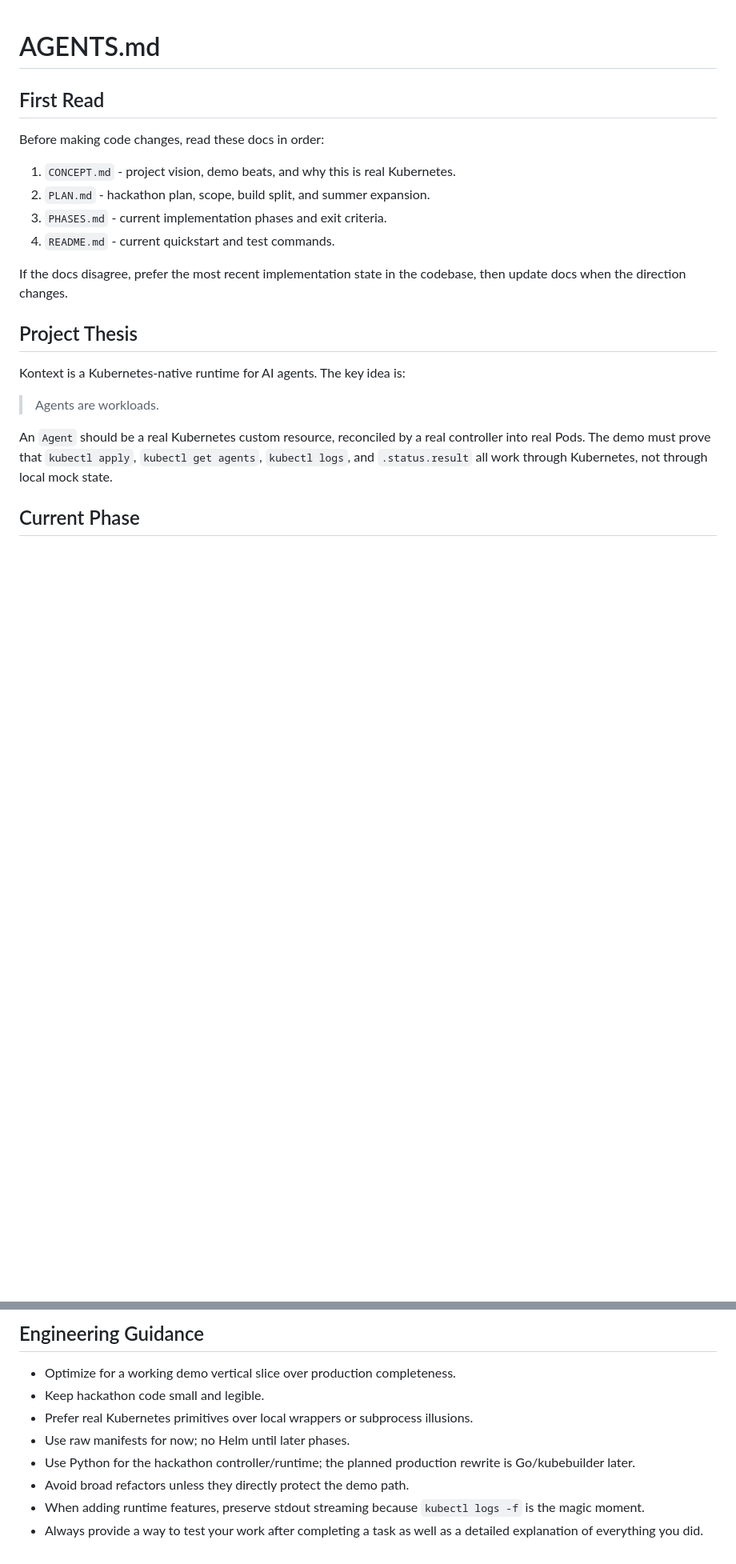
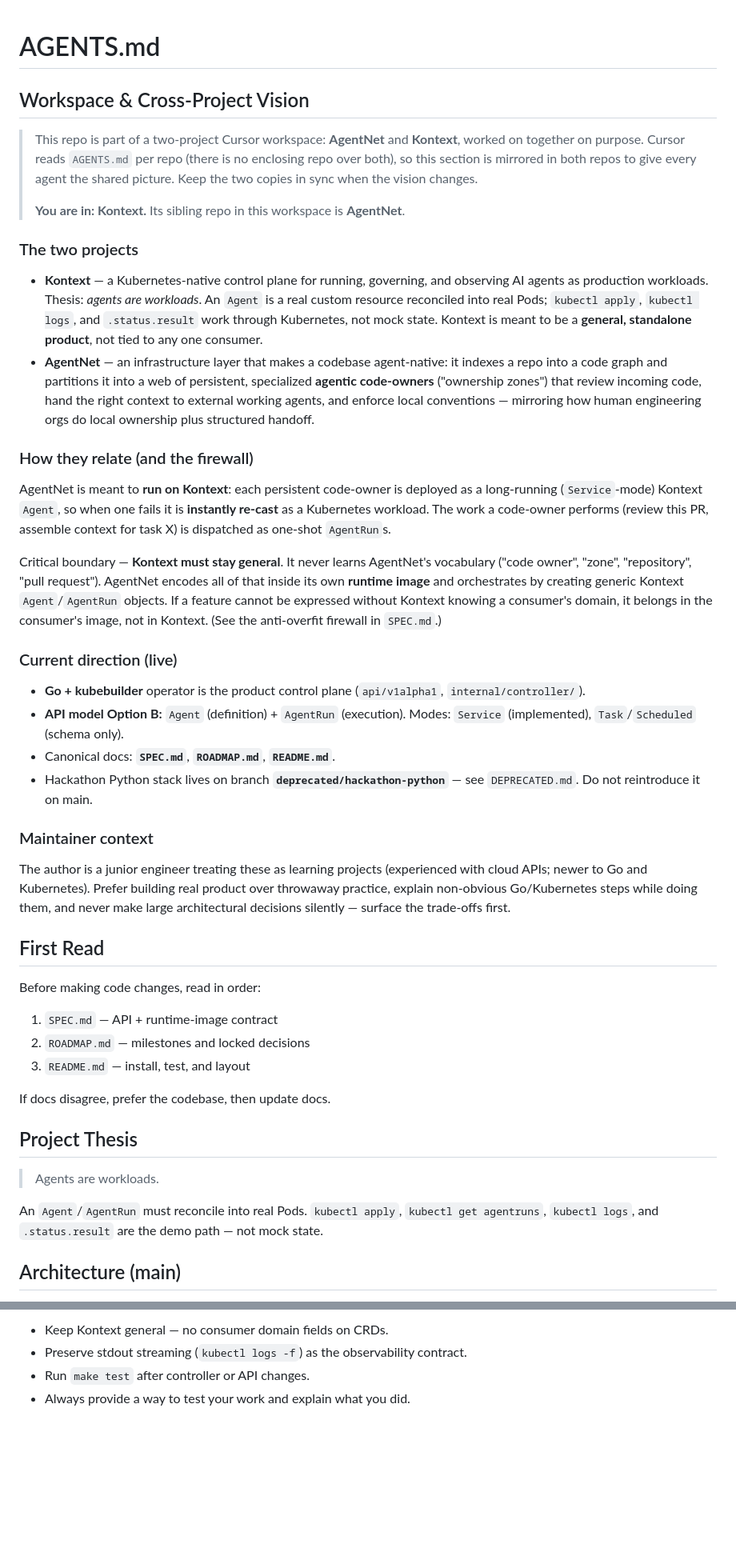
Before and after one commit to MFS-code/Kontext, a Markdown page: AGENTS.md, 2 parts joined by grey strips. Shown at 80% size. Drawn GitHub-style; blank space fills up the shorter version.

```diff
--- a/AGENTS.md
+++ b/AGENTS.md
@@ -1,23 +1,48 @@
 # AGENTS.md
+
+## Workspace & Cross-Project Vision
+
+> This repo is part of a two-project Cursor workspace: **AgentNet** and **Kontext**, worked on together on purpose. Cursor reads `AGENTS.md` per repo (there is no enclosing repo over both), so this section is mirrored in both repos to give every agent the shared picture. Keep the two copies in sync when the vision changes.
+>
+> **You are in: Kontext.** Its sibling repo in this workspace is **AgentNet**.
+
+### The two projects
+
+- **Kontext** — a Kubernetes-native control plane for running, governing, and observing AI agents as production workloads. Thesis: *agents are workloads*. An `Agent` is a real custom resource reconciled into real Pods; `kubectl apply`, `kubectl logs`, and `.status.result` work through Kubernetes, not mock state. Kontext is meant to be a **general, standalone product**, not tied to any one consumer.
+- **AgentNet** — an infrastructure layer that makes a codebase agent-native: it indexes a repo into a code graph and partitions it into a web of persistent, specialized **agentic code-owners** ("ownership zones") that review incoming code, hand the right context to external working agents, and enforce local conventions — mirroring how human engineering orgs do local ownership plus structured handoff.
+
+### How they relate (and the firewall)
+
+AgentNet is meant to **run on Kontext**: each persistent code-owner is deployed as a long-running (`Service`-mode) Kontext `Agent`, so when one fails it is **instantly re-cast** as a Kubernetes workload. The work a code-owner performs (review this PR, assemble context for task X) is dispatched as one-shot `AgentRun`s.
+
+Critical boundary — **Kontext must stay general**. It never learns AgentNet's vocabulary ("code owner", "zone", "repository", "pull request"). AgentNet encodes all of that inside its own **runtime image** and orchestrates by creating generic Kontext `Agent`/`AgentRun` objects. If a feature cannot be expressed without Kontext knowing a consumer's domain, it belongs in the consumer's image, not in Kontext. (See the anti-overfit firewall in `SPEC.md`.)
+
+### Current direction (live)
+
+- **Go + kubebuilder** operator is the product control plane (`api/v1alpha1`, `internal/controller/`).
+- **API model Option B:** `Agent` (definition) + `AgentRun` (execution). Modes: `Service` (implemented), `Task`/`Scheduled` (schema only).
+- Canonical docs: **`SPEC.md`**, **`ROADMAP.md`**, **`README.md`**.
+- Hackathon Python stack lives on branch **`deprecated/hackathon-python`** — see `DEPRECATED.md`. Do not reintroduce it on main.
+
+### Maintainer context
+
+The author is a junior engineer treating these as learning projects (experienced with cloud APIs; newer to Go and Kubernetes). Prefer building real product over throwaway practice, explain non-obvious Go/Kubernetes steps while doing them, and never make large architectural decisions silently — surface the trade-offs first.
 
 ## First Read
 
-Before making code changes, read these docs in order:
+Before making code changes, read in order:
 
-1. `CONCEPT.md` - project vision, demo beats, and why this is real Kubernetes.
-2. `PLAN.md` - hackathon plan, scope, build split, and summer expansion.
-3. `PHASES.md` - current implementation phases and exit criteria.
-4. `README.md` - current quickstart and test commands.
+1. `SPEC.md` — API + runtime-image contract
+2. `ROADMAP.md` — milestones and locked decisions
+3. `README.md` — install, test, and layout
 
-If the docs disagree, prefer the most recent implementation state in the codebase, then update docs when the direction changes.
+If docs disagree, prefer the codebase, then update docs.
 
 ## Project Thesis
 
-Kontext is a Kubernetes-native runtime for AI agents. The key idea is:
-
 > Agents are workloads.
 
-An `Agent` should be a real Kubernetes custom resource, reconciled by a real controller into real Pods. The demo must prove that `kubectl apply`, `kubectl get agents`, `kubectl logs`, and `.status.result` all work through Kubernetes, not through local mock state.
+An `Agent`/`AgentRun` must reconcile into real Pods. `kubectl apply`, `kubectl get agentruns`, `kubectl logs`, and `.status.result` are the demo path — not mock state.
 
-## Current Phase
+## Architecture (main)
 
@@ -99,11 +76,5 @@ If the cluster already exists, skip `kind create cluster`.
 
-## Engineering Guidance
-
-- Optimize for a working demo vertical slice over production completeness.
-- Keep hackathon code small and legible.
-- Prefer real Kubernetes primitives over local wrappers or subprocess illusions.
-- Use raw manifests for now; no Helm until later phases.
-- Use Python for the hackathon controller/runtime; the planned production rewrite is Go/kubebuilder later.
-- Avoid broad refactors unless they directly protect the demo path.
-- When adding runtime features, preserve stdout streaming because `kubectl logs -f` is the magic moment.
-- Always provide a way to test your work after completing a task as well as a detailed explanation of everything you did.
+- Keep Kontext general — no consumer domain fields on CRDs.
+- Preserve stdout streaming (`kubectl logs -f`) as the observability contract.
+- Run `make test` after controller or API changes.
+- Always provide a way to test your work and explain what you did.
```
Also changed, not shown: other parts of AGENTS.md (+20 -68 lines).
